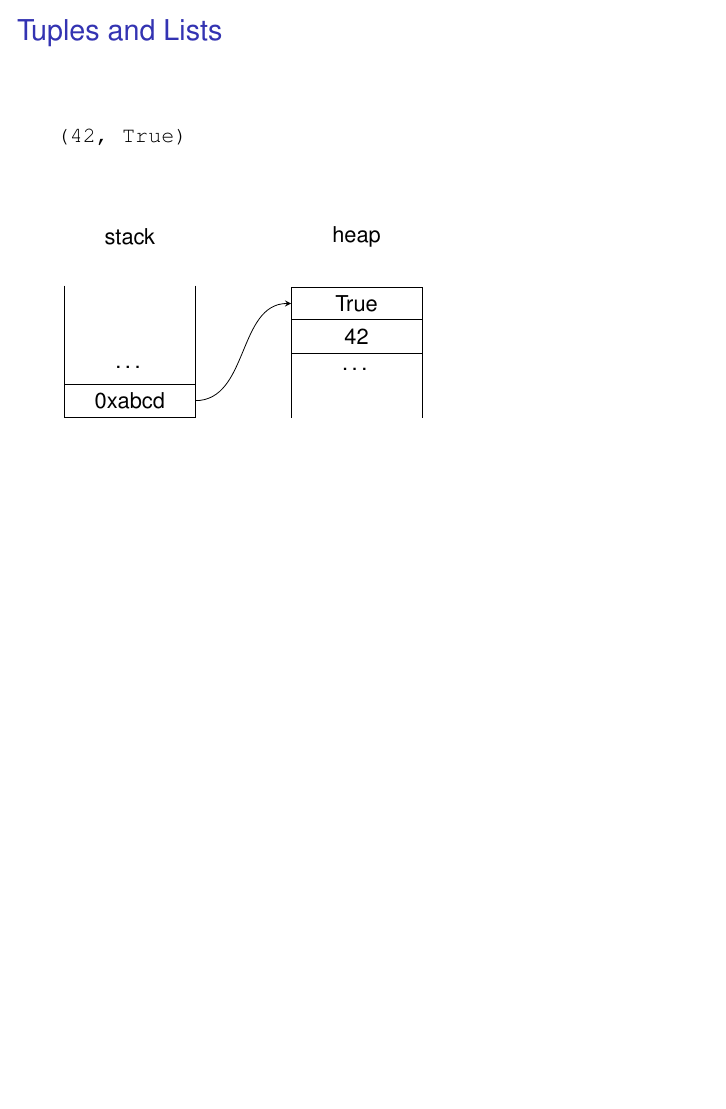
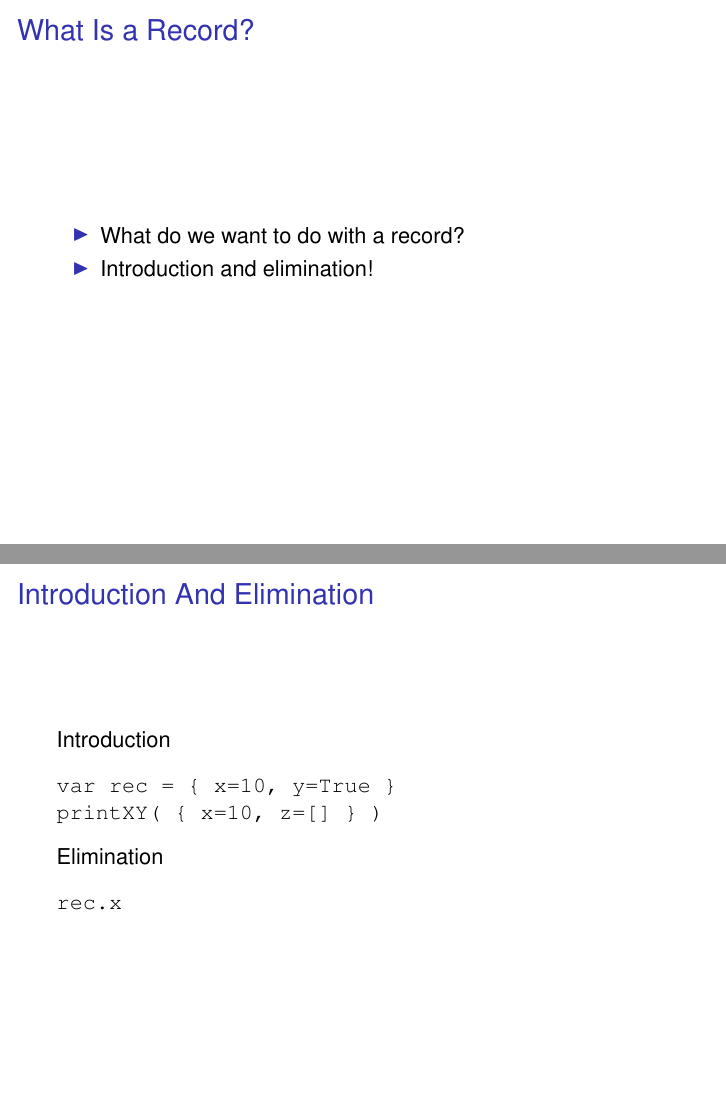
Before and after one commit to mklinik/radboud, LaTeX slides (compiler-construction-IMC004/doc/klinik2013RecordsPresentation.tex): page 4 of 8 before the commit and pages 4 and 6 of 13 after it, the two joined at a grey line, the shorter picture padded with empty space. Compiled offline with pdfLaTeX.

Commit message:
intro and elim, what _is_ a record?

```diff
--- a/compiler-construction-IMC004/doc/klinik2013RecordsPresentation.tex
+++ b/compiler-construction-IMC004/doc/klinik2013RecordsPresentation.tex
@@ -83,3 +83,38 @@ printXY(XYZ())
 \end{verbatim}
 
 \end{frame}
+
+
+\begin{frame}{What Is a Record?}
+
+\begin{itemize}
+  \item What do we want to do with a record?
+  \item Introduction and elimination!
+\end{itemize}
+
+\end{frame}
+
+
+\begin{frame}[fragile]{Introduction And Elimination}
+
+\onslide<+->
+
+Introduction
+
+\begin{verbatim}
+var rec = { x=10, y=True }
+printXY( { x=10, z=[] } )
+\end{verbatim}
+
+\onslide<+->
+
+Elimination
+
+\begin{verbatim}
+rec.x
+\end{verbatim}
+
+\end{frame}
+
+
+\begin{frame}[fragile]{But What \emph{is} a Record?}
```
Also changed, not shown: compiler-construction-IMC004/doc/klinik2013RecordsPresentation.tex (31 more changed lines).
